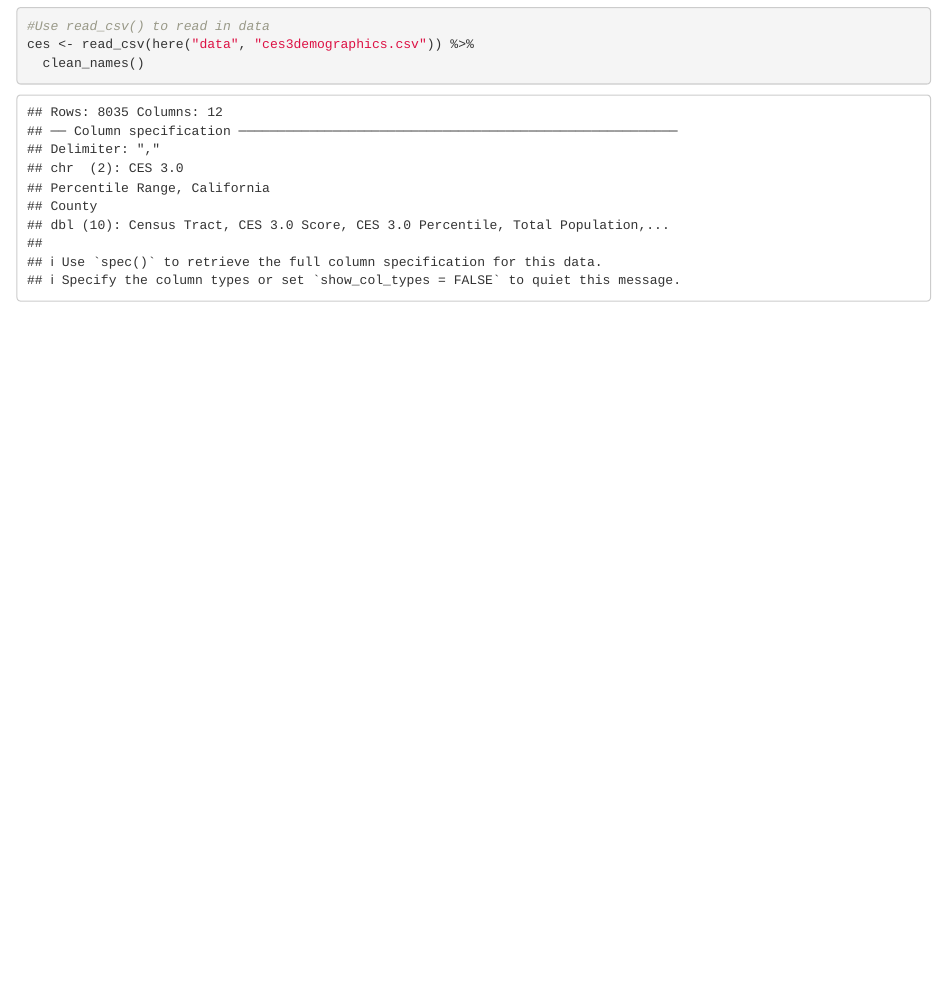
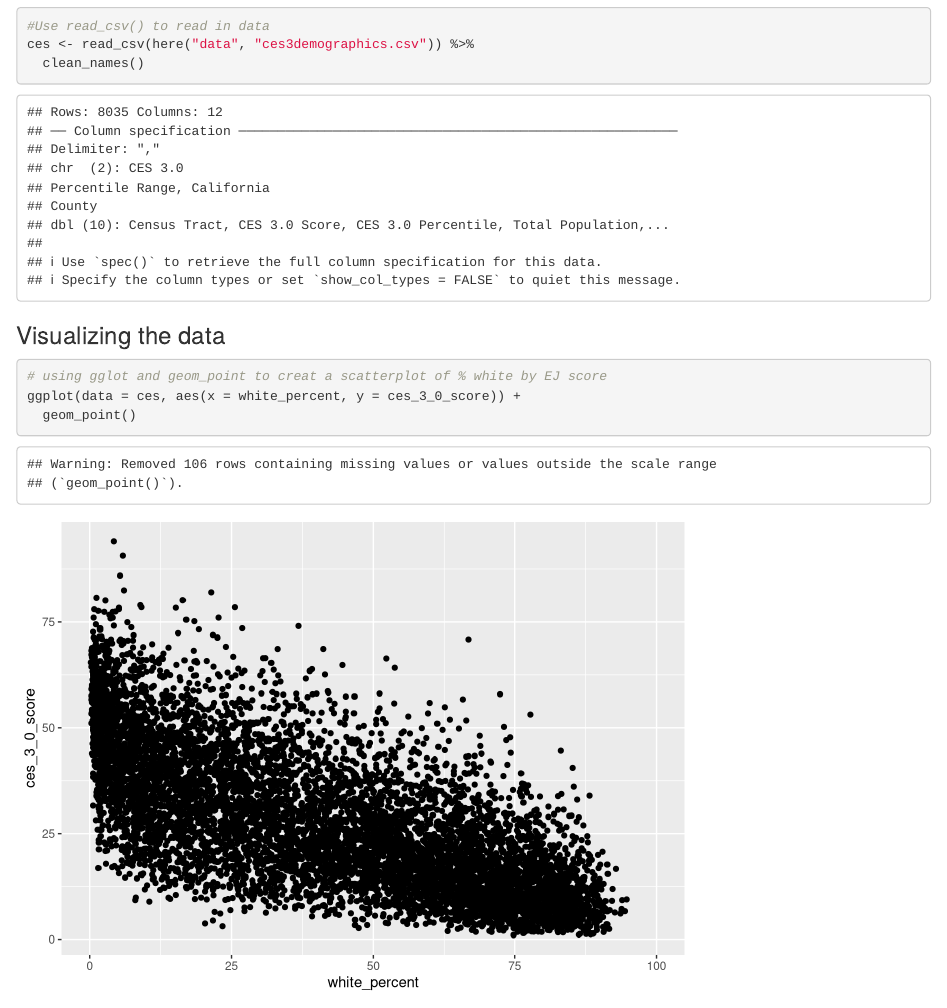
Before and after one commit to connerjainese/ejscreen-group-34, an R Markdown document (src/group_34_ca_ej.Rmd): the page in a window 1100 px wide, from 220 px down. Rendered offline with R 4.5, knitr and Pandoc, with nearby package versions; column names are cleaned by a stand-in for the janitor package.

Commit message:
created basic scatter plot

````diff
--- a/src/group_34_ca_ej.Rmd
+++ b/src/group_34_ca_ej.Rmd
@@ -23,3 +23,10 @@ ces <- read_csv(here("data", "ces3demographics.csv")) %>%
   clean_names()
 
 ```
+
+### Visualizing the data
+```{r}
+# using gglot and geom_point to creat a scatterplot of % white by EJ score
+ggplot(data = ces, aes(x = white_percent, y = ces_3_0_score)) +
+  geom_point()
+```
````
